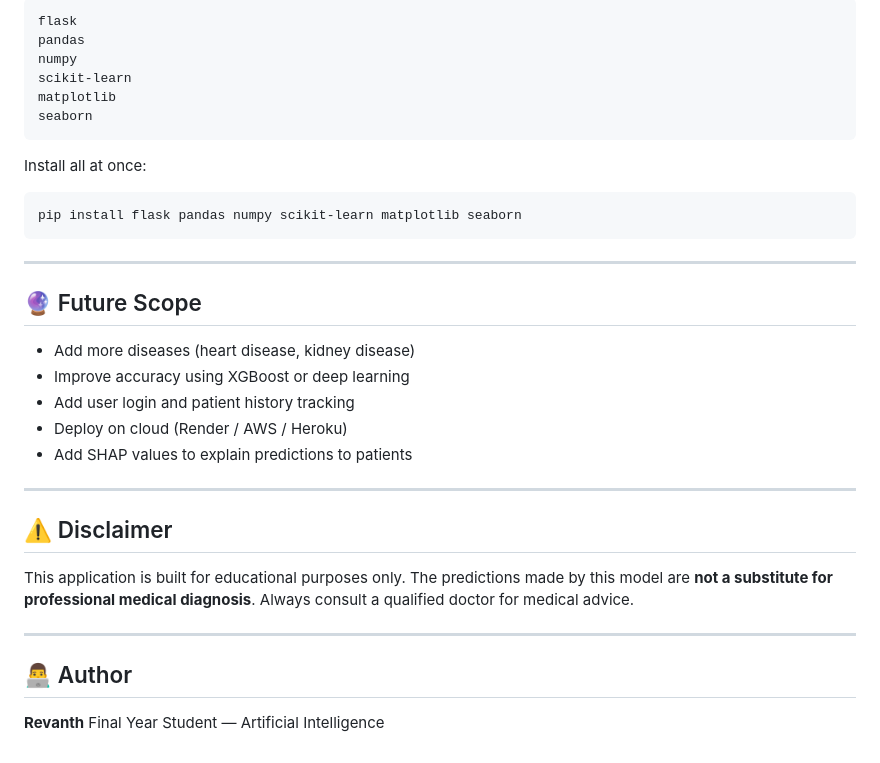
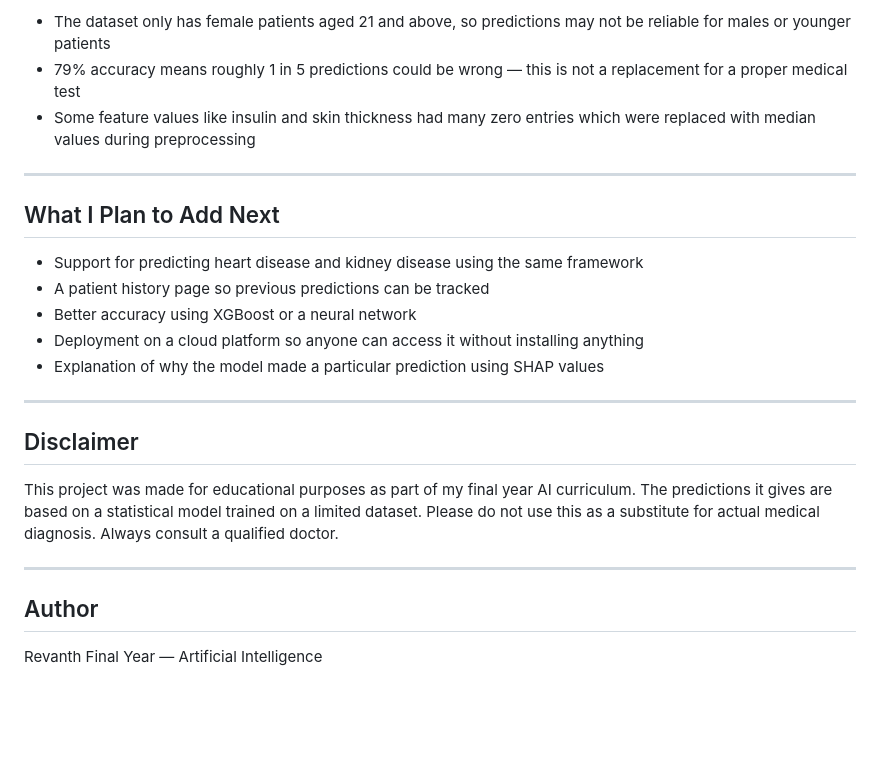
Before and after one commit to revanth838/diabetes-prediction, a Markdown page: README.md, the part around one of its changes. Rendered like a GitHub page; blank space fills up the shorter version.

````diff
--- a/README.md
+++ b/README.md
@@ -154,37 +144,27 @@ http://127.0.0.1:5000
 
-```
-flask
-pandas
-numpy
-scikit-learn
-matplotlib
-seaborn
-```
-
-Install all at once:
-```bash
-pip install flask pandas numpy scikit-learn matplotlib seaborn
-```
+- The dataset only has female patients aged 21 and above, so predictions may not be reliable for males or younger patients
+- 79% accuracy means roughly 1 in 5 predictions could be wrong — this is not a replacement for a proper medical test
+- Some feature values like insulin and skin thickness had many zero entries which were replaced with median values during preprocessing
 
 ---
 
-## 🔮 Future Scope
+## What I Plan to Add Next
 
-- Add more diseases (heart disease, kidney disease)
-- Improve accuracy using XGBoost or deep learning
-- Add user login and patient history tracking
-- Deploy on cloud (Render / AWS / Heroku)
-- Add SHAP values to explain predictions to patients
+- Support for predicting heart disease and kidney disease using the same framework
+- A patient history page so previous predictions can be tracked
+- Better accuracy using XGBoost or a neural network
+- Deployment on a cloud platform so anyone can access it without installing anything
+- Explanation of why the model made a particular prediction using SHAP values
 
 ---
 
-## ⚠️ Disclaimer
+## Disclaimer
 
-This application is built for educational purposes only. The predictions made by this model are **not a substitute for professional medical diagnosis**. Always consult a qualified doctor for medical advice.
+This project was made for educational purposes as part of my final year AI curriculum. The predictions it gives are based on a statistical model trained on a limited dataset. Please do not use this as a substitute for actual medical diagnosis. Always consult a qualified doctor.
 
 ---
 
-## 👨‍💻 Author
+## Author
 
-**Revanth**
-Final Year Student — Artificial Intelligence
+Revanth
+Final Year — Artificial Intelligence
````
Also changed, not shown: other parts of README.md (+75 -85 lines).
